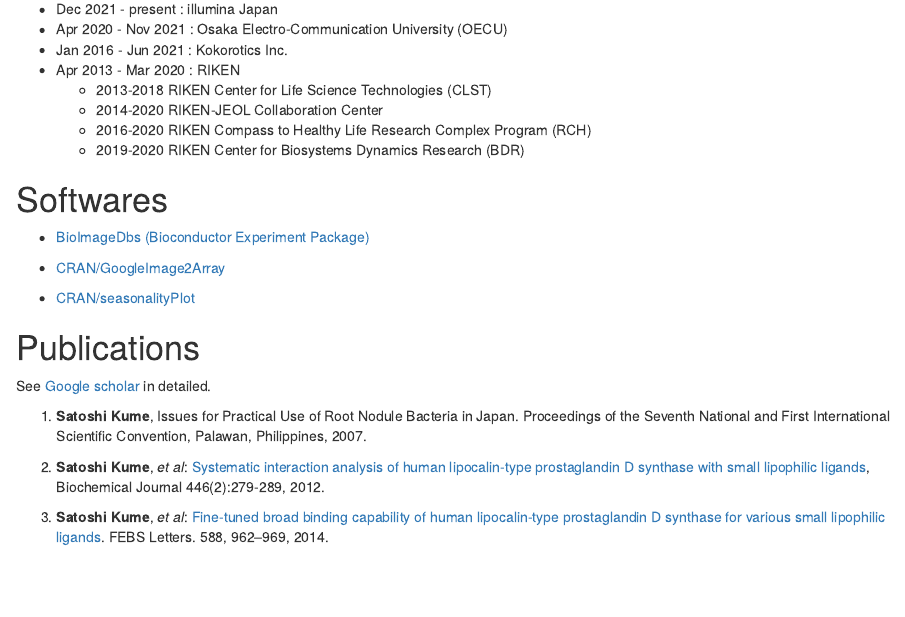
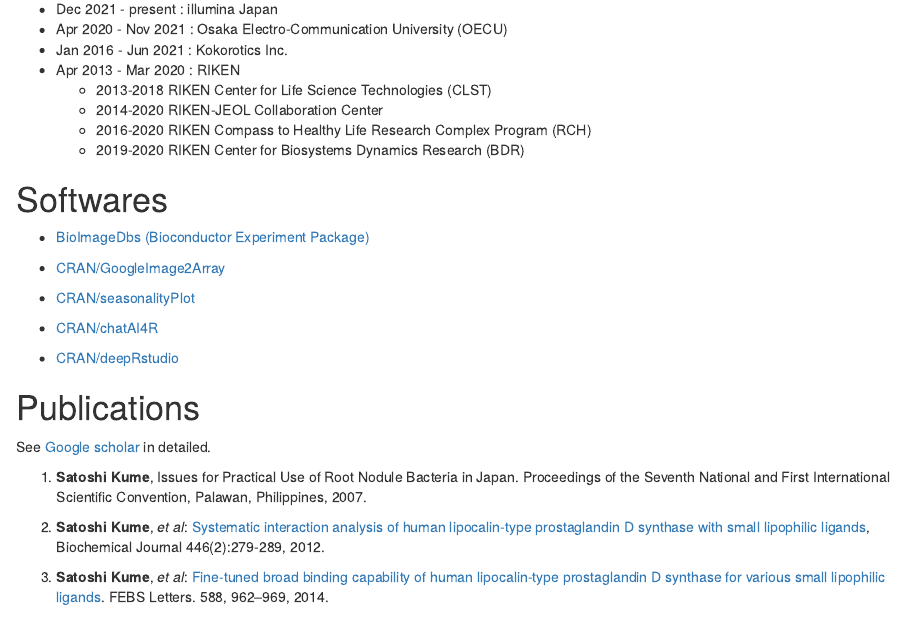
Before and after one commit to kumeS/skume-Biography, an R Markdown document (skume-Biography.Rmd): the page in a window 1100 px wide, from 560 px down. Rendered offline with R 4.5, knitr and Pandoc, with nearby package versions; drawn as R Markdown's standard HTML page in place of the format the file asks for.

Commit message:
first version

```diff
--- a/skume-Biography.Rmd
+++ b/skume-Biography.Rmd
@@ -44,6 +44,10 @@
 - [CRAN/GoogleImage2Array](https://cran.r-project.org/web/packages/GoogleImage2Array/index.html)
 
 - [CRAN/seasonalityPlot](https://cran.r-project.org/web/packages/seasonalityPlot/index.html)
+
+- [CRAN/chatAI4R](https://cran.r-project.org/web/packages/chatAI4R/index.html)
+
+- [CRAN/deepRstudio](https://cran.r-project.org/web/packages/deepRstudio/index.html)
 
 # Publications
 
```
